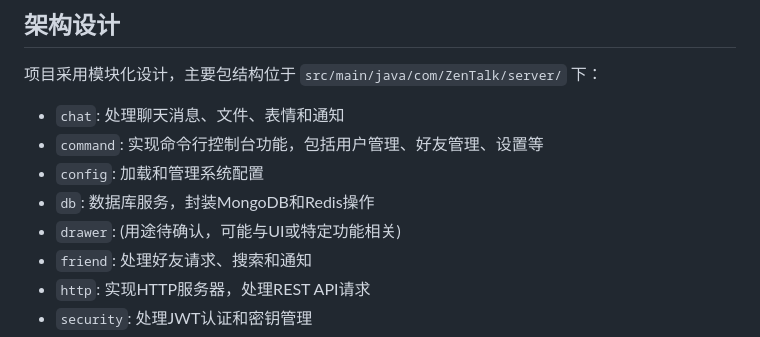
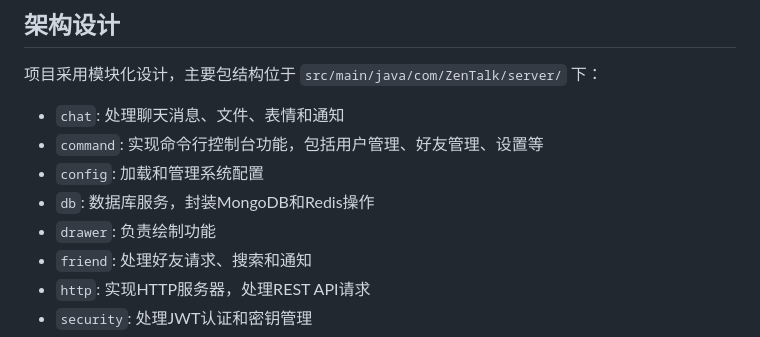
Before and after one commit to DANSmartCloud/ZenTalk, a Markdown page: README.md, the part around the change. Drawn GitHub-style.

Commit message:
更新 README.md

```diff
--- a/README.md
+++ b/README.md
@@ -147,7 +147,7 @@ db.type=mongodb
 - `command`: 实现命令行控制台功能，包括用户管理、好友管理、设置等
 - `config`: 加载和管理系统配置
 - `db`: 数据库服务，封装MongoDB和Redis操作
-- `drawer`: (用途待确认，可能与UI或特定功能相关)
+- `drawer`: 负责绘制功能
 - `friend`: 处理好友请求、搜索和通知
 - `http`: 实现HTTP服务器，处理REST API请求
 - `security`: 处理JWT认证和密钥管理
```
